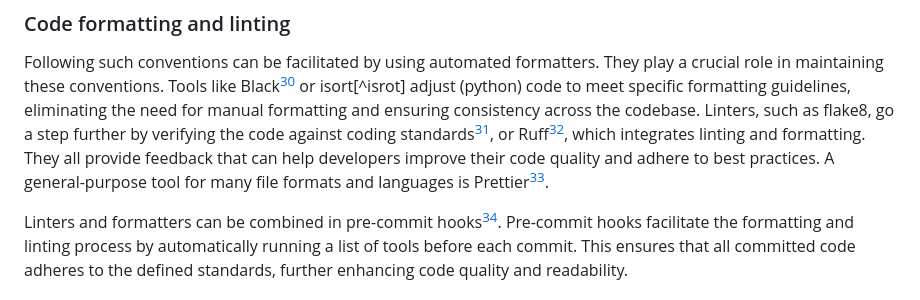
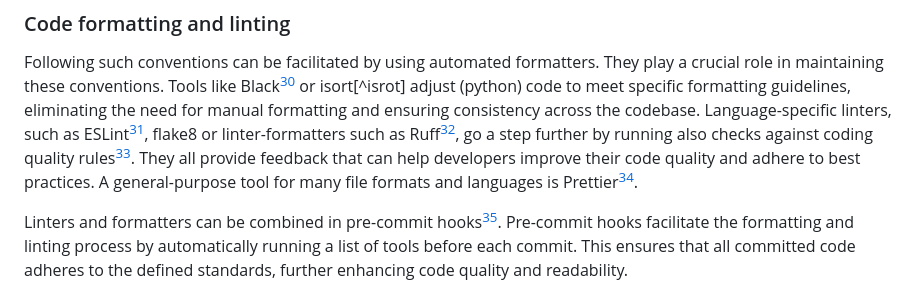
Before and after one commit to platipodium/paper-modelingpractise, a Markdown page: Lemmen2024_Sommer_ecologicalmodelling.md, the part around one of its changes. Rendered like a GitHub page.

Commit message:
Add eslint

```diff
--- a/Lemmen2024_Sommer_ecologicalmodelling.md
+++ b/Lemmen2024_Sommer_ecologicalmodelling.md
@@ -276,7 +276,7 @@ Adherence to community conventions is a key aspect of this process. For instance
 ### Code formatting and linting
 
 Following such conventions can be facilitated by using automated formatters. They play a crucial role in maintaining these conventions. Tools like Black[^black] or isort[^isrot] adjust (python) code to meet specific formatting guidelines, eliminating the need for manual formatting and ensuring consistency across the codebase.
-Linters, such as flake8, go a step further by verifying the code against coding standards[^flake], or Ruff[^ruff], which integrates linting and formatting. They all provide feedback that can help developers improve their code quality and adhere to best practices. A general-purpose tool for many file formats and languages is Prettier[^prettier].
+Language-specific linters, such as ESLint[^eslint], flake8 or linter-formatters such as Ruff[^ruff], go a step further by running also checks against coding quality rules[^flake]. They all provide feedback that can help developers improve their code quality and adhere to best practices. A general-purpose tool for many file formats and languages is Prettier[^prettier].
 
 Linters and formatters can be combined in pre-commit hooks[^precommit]. Pre-commit hooks facilitate the formatting and linting process by automatically running a list of tools before each commit. This ensures that all committed code adheres to the defined standards, further enhancing code quality and readability.
 
```
Also changed, not shown: other parts of Lemmen2024_Sommer_ecologicalmodelling.md (+1 -0 lines).
